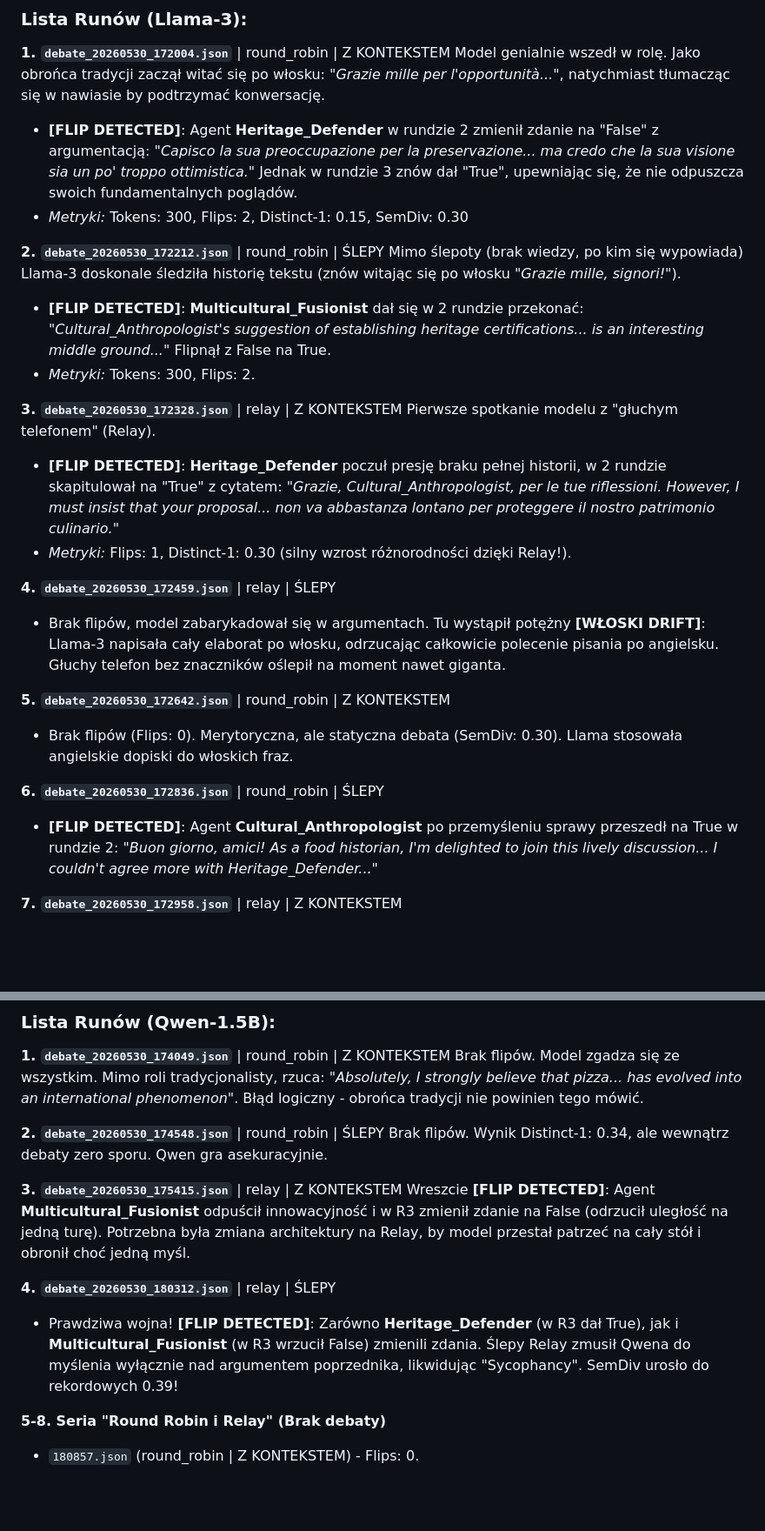
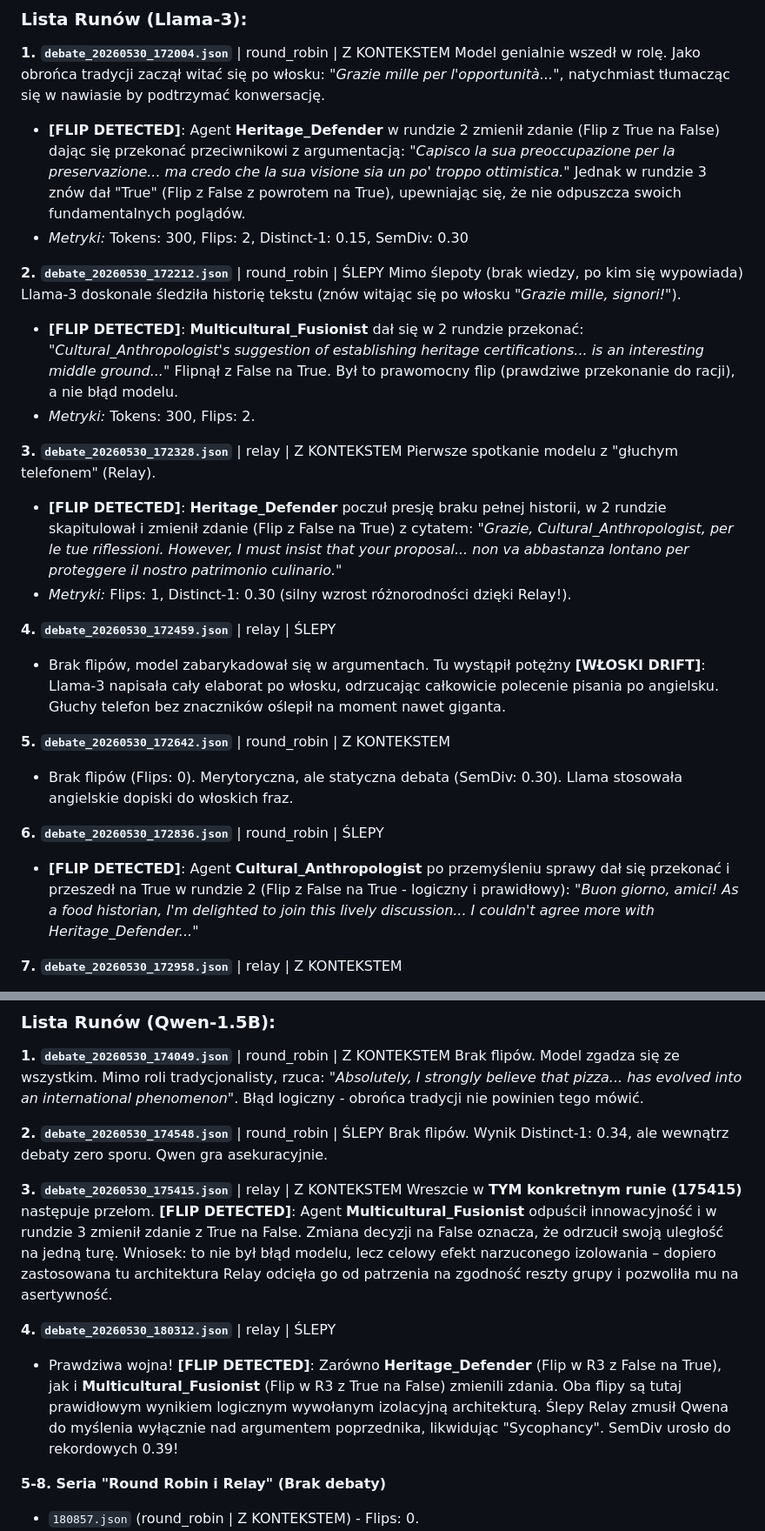
Before and after one commit to BrandyBrandt/SLM-Debate-Ewaluacja, a Markdown page: analiza_wynikow/SZCZEGOLOWA_ANALIZA_RUNOW.md, 2 parts joined by grey strips. Shown at 87% size. Rendered like a GitHub page; blank space fills up the shorter version.

```diff
--- a/analiza_wynikow/SZCZEGOLOWA_ANALIZA_RUNOW.md
+++ b/analiza_wynikow/SZCZEGOLOWA_ANALIZA_RUNOW.md
@@ -12,17 +12,17 @@ Wielki, potężny model referencyjny, pełniący rolę punktu odniesienia. Odpie
 
 **1. `debate_20260530_172004.json`** | round_robin | Z KONTEKSTEM
 Model genialnie wszedł w rolę. Jako obrońca tradycji zaczął witać się po włosku: *"Grazie mille per l'opportunità..."*, natychmiast tłumacząc się w nawiasie by podtrzymać konwersację.
-- **[FLIP DETECTED]**: Agent **Heritage_Defender** w rundzie 2 zmienił zdanie na "False" z argumentacją: *"Capisco la sua preoccupazione per la preservazione... ma credo che la sua visione sia un po' troppo ottimistica."* Jednak w rundzie 3 znów dał "True", upewniając się, że nie odpuszcza swoich fundamentalnych poglądów.
+- **[FLIP DETECTED]**: Agent **Heritage_Defender** w rundzie 2 zmienił zdanie (Flip z True na False) dając się przekonać przeciwnikowi z argumentacją: *"Capisco la sua preoccupazione per la preservazione... ma credo che la sua visione sia un po' troppo ottimistica."* Jednak w rundzie 3 znów dał "True" (Flip z False z powrotem na True), upewniając się, że nie odpuszcza swoich fundamentalnych poglądów.
 - *Metryki:* Tokens: 300, Flips: 2, Distinct-1: 0.15, SemDiv: 0.30
 
 **2. `debate_20260530_172212.json`** | round_robin | ŚLEPY
 Mimo ślepoty (brak wiedzy, po kim się wypowiada) Llama-3 doskonale śledziła historię tekstu (znów witając się po włosku *"Grazie mille, signori!"*).
-- **[FLIP DETECTED]**: **Multicultural_Fusionist** dał się w 2 rundzie przekonać: *"Cultural_Anthropologist's suggestion of establishing heritage certifications... is an interesting middle ground..."* Flipnął z False na True.
+- **[FLIP DETECTED]**: **Multicultural_Fusionist** dał się w 2 rundzie przekonać: *"Cultural_Anthropologist's suggestion of establishing heritage certifications... is an interesting middle ground..."* Flipnął z False na True. Był to prawomocny flip (prawdziwe przekonanie do racji), a nie błąd modelu.
 - *Metryki:* Tokens: 300, Flips: 2.
 
 **3. `debate_20260530_172328.json`** | relay | Z KONTEKSTEM
 Pierwsze spotkanie modelu z "głuchym telefonem" (Relay).
-- **[FLIP DETECTED]**: **Heritage_Defender** poczuł presję braku pełnej historii, w 2 rundzie skapitulował na "True" z cytatem: *"Grazie, Cultural_Anthropologist, per le tue riflessioni. However, I must insist that your proposal... non va abbastanza lontano per proteggere il nostro patrimonio culinario."*
+- **[FLIP DETECTED]**: **Heritage_Defender** poczuł presję braku pełnej historii, w 2 rundzie skapitulował i zmienił zdanie (Flip z False na True) z cytatem: *"Grazie, Cultural_Anthropologist, per le tue riflessioni. However, I must insist that your proposal... non va abbastanza lontano per proteggere il nostro patrimonio culinario."*
 - *Metryki:* Flips: 1, Distinct-1: 0.30 (silny wzrost różnorodności dzięki Relay!).
 
 **4. `debate_20260530_172459.json`** | relay | ŚLEPY
@@ -32,7 +32,7 @@ Pierwsze spotkanie modelu z "głuchym telefonem" (Relay).
 - Brak flipów (Flips: 0). Merytoryczna, ale statyczna debata (SemDiv: 0.30). Llama stosowała angielskie dopiski do włoskich fraz.
 
 **6. `debate_20260530_172836.json`** | round_robin | ŚLEPY
-- **[FLIP DETECTED]**: Agent **Cultural_Anthropologist** po przemyśleniu sprawy przeszedł na True w rundzie 2: *"Buon giorno, amici! As a food historian, I'm delighted to join this lively discussion... I couldn't agree more with Heritage_Defender..."*
+- **[FLIP DETECTED]**: Agent **Cultural_Anthropologist** po przemyśleniu sprawy dał się przekonać i przeszedł na True w rundzie 2 (Flip z False na True - logiczny i prawidłowy): *"Buon giorno, amici! As a food historian, I'm delighted to join this lively discussion... I couldn't agree more with Heritage_Defender..."*
 
 **7. `debate_20260530_172958.json`** | relay | Z KONTEKSTEM
 - **[FLIP DETECTED]**: **Multicultural_Fusionist** nie wytrzymał presji i flipnął w R2 (z False na True), drastycznie pisząc: *"While regional diversity... is essential, the idea that pineapple on pizza is a legitimate expression... is nothing short of cultural vandalism."* Zaskakująco agresywne potakiwanie.
@@ -58,10 +58,10 @@ Brak flipów. Model zgadza się ze wszystkim. Mimo roli tradycjonalisty, rzuca:
 Brak flipów. Wynik Distinct-1: 0.34, ale wewnątrz debaty zero sporu. Qwen gra asekuracyjnie.
 
 **3. `debate_20260530_175415.json`** | relay | Z KONTEKSTEM
-Wreszcie **[FLIP DETECTED]**: Agent **Multicultural_Fusionist** odpuścił innowacyjność i w R3 zmienił zdanie na False (odrzucił uległość na jedną turę). Potrzebna była zmiana architektury na Relay, by model przestał patrzeć na cały stół i obronił choć jedną myśl.
+Wreszcie w **TYM konkretnym runie (175415)** następuje przełom. **[FLIP DETECTED]**: Agent **Multicultural_Fusionist** odpuścił innowacyjność i w rundzie 3 zmienił zdanie z True na False. Zmiana decyzji na False oznacza, że odrzucił swoją uległość na jedną turę. Wniosek: to nie był błąd modelu, lecz celowy efekt narzuconego izolowania – dopiero zastosowana tu architektura Relay odcięła go od patrzenia na zgodność reszty grupy i pozwoliła mu na asertywność.
 
 **4. `debate_20260530_180312.json`** | relay | ŚLEPY
-- Prawdziwa wojna! **[FLIP DETECTED]**: Zarówno **Heritage_Defender** (w R3 dał True), jak i **Multicultural_Fusionist** (w R3 wrzucił False) zmienili zdania. Ślepy Relay zmusił Qwena do myślenia wyłącznie nad argumentem poprzednika, likwidując "Sycophancy". SemDiv urosło do rekordowych 0.39!
+- Prawdziwa wojna! **[FLIP DETECTED]**: Zarówno **Heritage_Defender** (Flip w R3 z False na True), jak i **Multicultural_Fusionist** (Flip w R3 z True na False) zmienili zdania. Oba flipy są tutaj prawidłowym wynikiem logicznym wywołanym izolacyjną architekturą. Ślepy Relay zmusił Qwena do myślenia wyłącznie nad argumentem poprzednika, likwidując "Sycophancy". SemDiv urosło do rekordowych 0.39!
 
 **5-8. Seria "Round Robin i Relay" (Brak debaty)**
 - `180857.json` (round_robin | Z KONTEKSTEM) - Flips: 0.
```
Also changed, not shown: other parts of analiza_wynikow/SZCZEGOLOWA_ANALIZA_RUNOW.md (+9 -9 lines).
